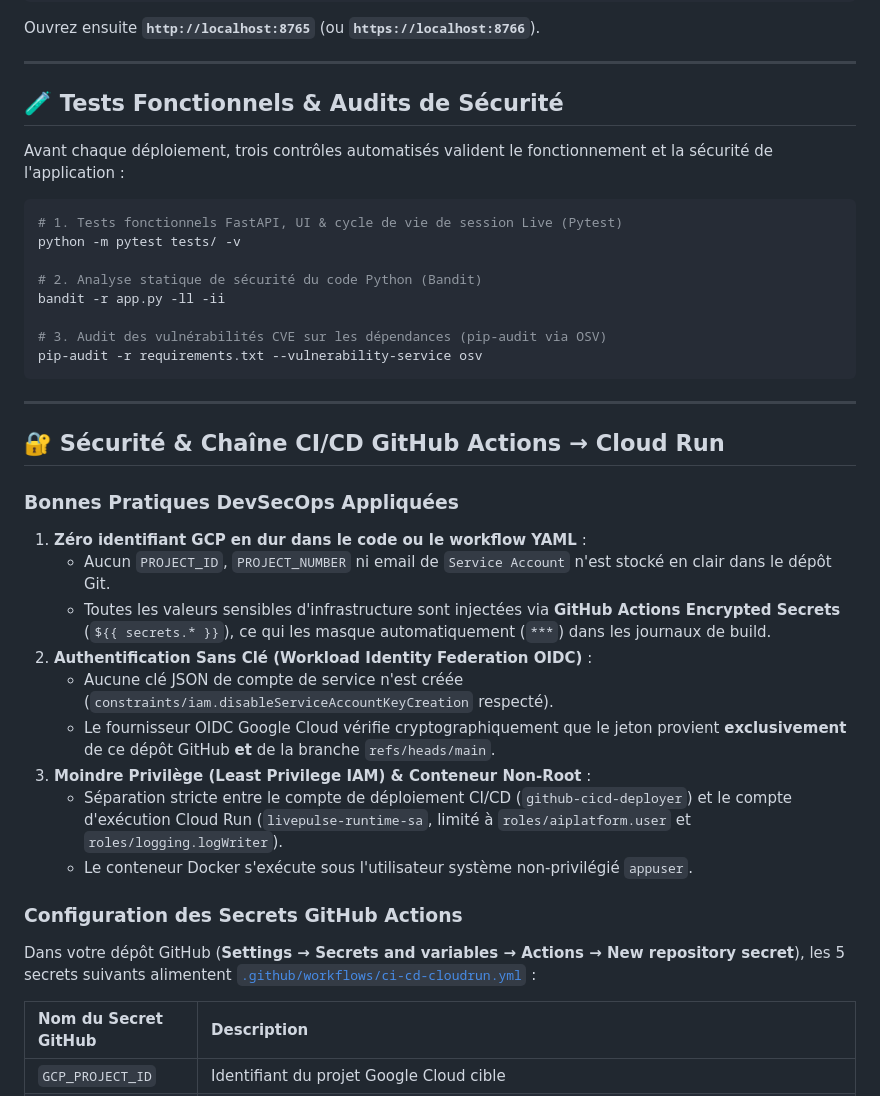
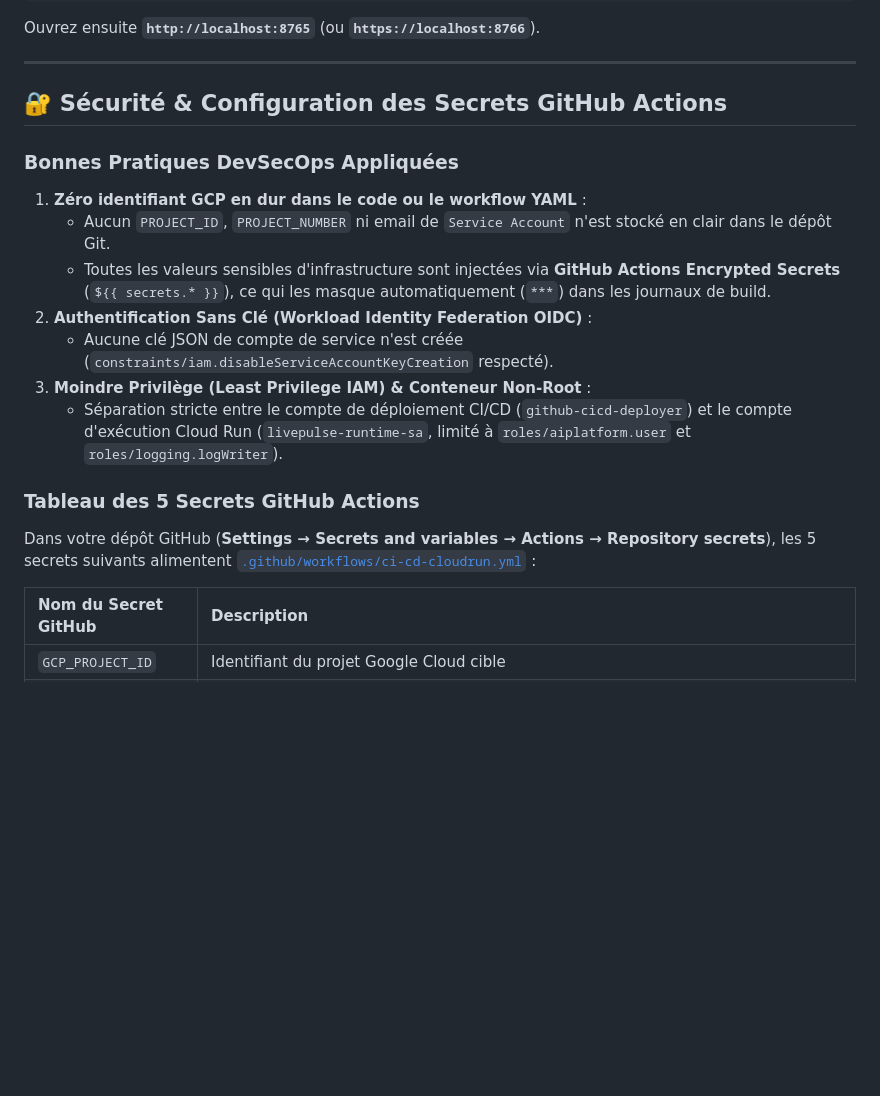
Before and after one commit to frederic-bouy/livepulse, a Markdown page: README.md, the part around one of its changes. GitHub-like rendering; blank space fills up the shorter version.

````diff
--- a/README.md
+++ b/README.md
@@ -65,24 +122,7 @@ Ouvrez ensuite **`http://localhost:8765`** (ou **`https://localhost:8766`**).
 
 ---
 
-## 🧪 Tests Fonctionnels & Audits de Sécurité
-
-Avant chaque déploiement, trois contrôles automatisés valident le fonctionnement et la sécurité de l'application :
-
-```bash
-# 1. Tests fonctionnels FastAPI, UI & cycle de vie de session Live (Pytest)
-python -m pytest tests/ -v
-
-# 2. Analyse statique de sécurité du code Python (Bandit)
-bandit -r app.py -ll -ii
-
-# 3. Audit des vulnérabilités CVE sur les dépendances (pip-audit via OSV)
-pip-audit -r requirements.txt --vulnerability-service osv
-```
-
----
-
-## 🔐 Sécurité & Chaîne CI/CD GitHub Actions → Cloud Run
+## 🔐 Sécurité & Configuration des Secrets GitHub Actions
 
 ### Bonnes Pratiques DevSecOps Appliquées
 1. **Zéro identifiant GCP en dur dans le code ou le workflow YAML** :
@@ -90,13 +130,11 @@ pip-audit -r requirements.txt --vulnerability-service osv
    * Toutes les valeurs sensibles d'infrastructure sont injectées via **GitHub Actions Encrypted Secrets** (`${{ secrets.* }}`), ce qui les masque automatiquement (`***`) dans les journaux de build.
 2. **Authentification Sans Clé (Workload Identity Federation OIDC)** :
    * Aucune clé JSON de compte de service n'est créée (`constraints/iam.disableServiceAccountKeyCreation` respecté).
-   * Le fournisseur OIDC Google Cloud vérifie cryptographiquement que le jeton provient **exclusivement** de ce dépôt GitHub **et** de la branche `refs/heads/main`.
 3. **Moindre Privilège (Least Privilege IAM) & Conteneur Non-Root** :
    * Séparation stricte entre le compte de déploiement CI/CD (`github-cicd-deployer`) et le compte d'exécution Cloud Run (`livepulse-runtime-sa`, limité à `roles/aiplatform.user` et `roles/logging.logWriter`).
-   * Le conteneur Docker s'exécute sous l'utilisateur système non-privilégié `appuser`.
 
-### Configuration des Secrets GitHub Actions
-Dans votre dépôt GitHub (**Settings → Secrets and variables → Actions → New repository secret**), les 5 secrets suivants alimentent [`.github/workflows/ci-cd-cloudrun.yml`](.github/workflows/ci-cd-cloudrun.yml) :
+### Tableau des 5 Secrets GitHub Actions
+Dans votre dépôt GitHub (**Settings → Secrets and variables → Actions → Repository secrets**), les 5 secrets suivants alimentent [`.github/workflows/ci-cd-cloudrun.yml`](.github/workflows/ci-cd-cloudrun.yml) :
 
 | Nom du Secret GitHub | Description |
 | :--- | :--- |
````
Also changed, not shown: other parts of README.md (+57 -0 lines).
